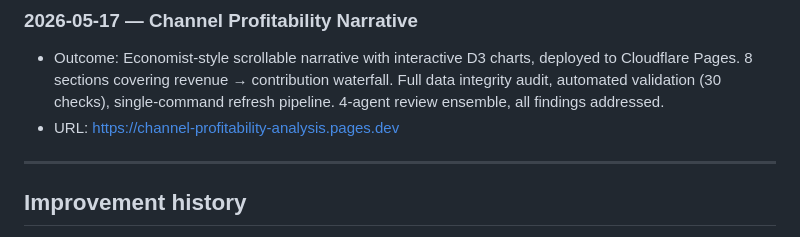
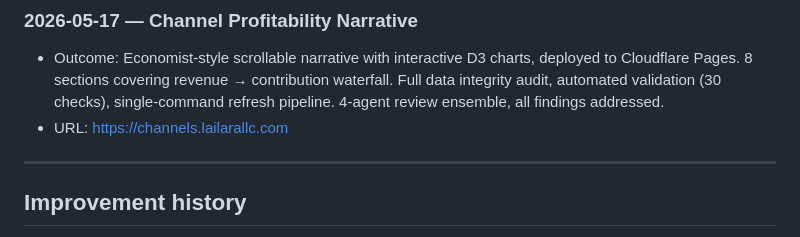
Before and after one commit to MsShawnP/channel-profitability-analysis, a Markdown page: PLAN.md, the part around the change. Rendered like a GitHub page.

Commit message:
Fix stale URLs — replace old hosts with canonical lailarallc.com subdomains

```diff
--- a/PLAN.md
+++ b/PLAN.md
@@ -91,7 +91,7 @@ the active plan.
 
 ### 2026-05-17 — Channel Profitability Narrative
 - Outcome: Economist-style scrollable narrative with interactive D3 charts, deployed to Cloudflare Pages. 8 sections covering revenue → contribution waterfall. Full data integrity audit, automated validation (30 checks), single-command refresh pipeline. 4-agent review ensemble, all findings addressed.
-- URL: https://channel-profitability-analysis.pages.dev
+- URL: https://channels.lailarallc.com
 
 ---
 
```
